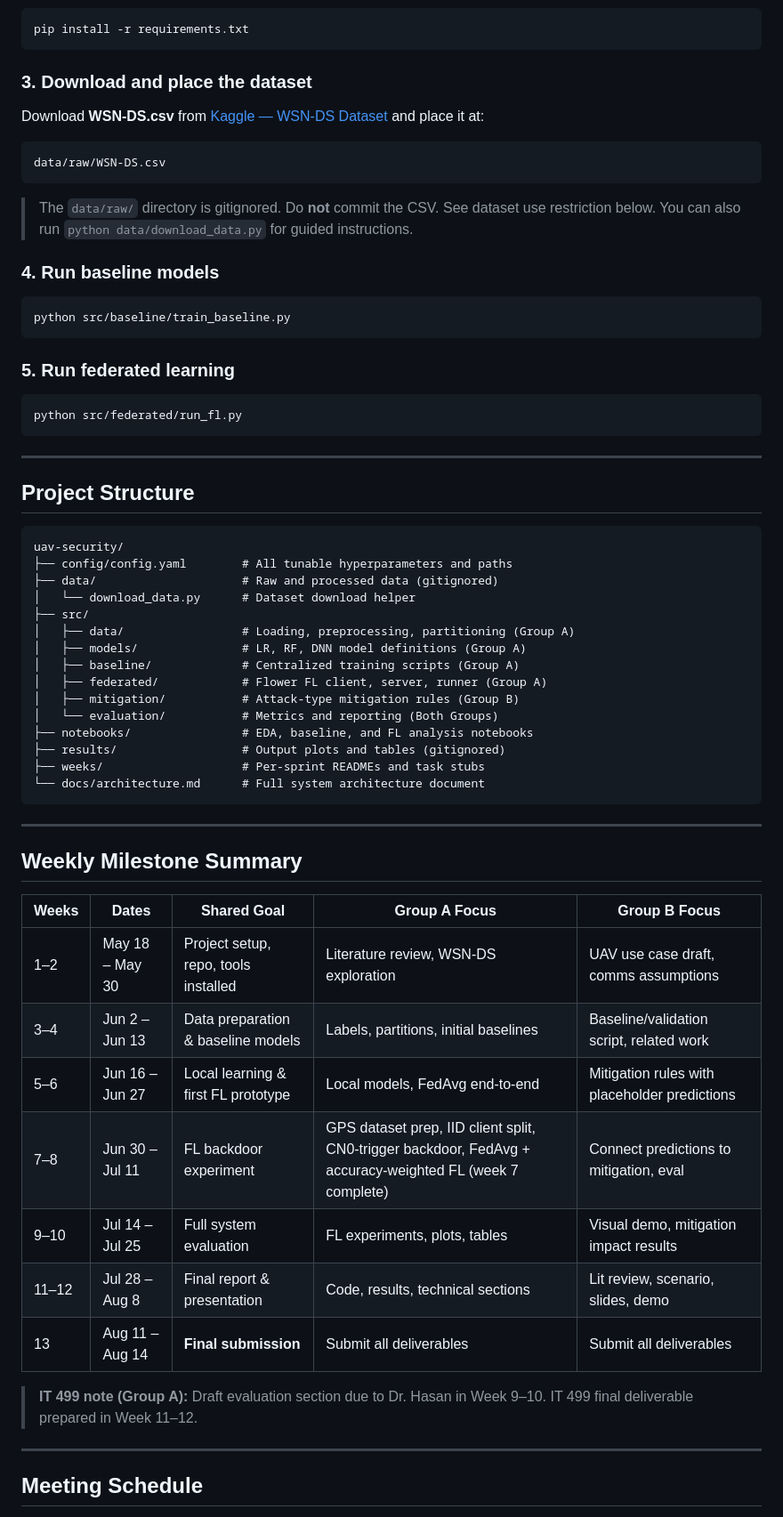
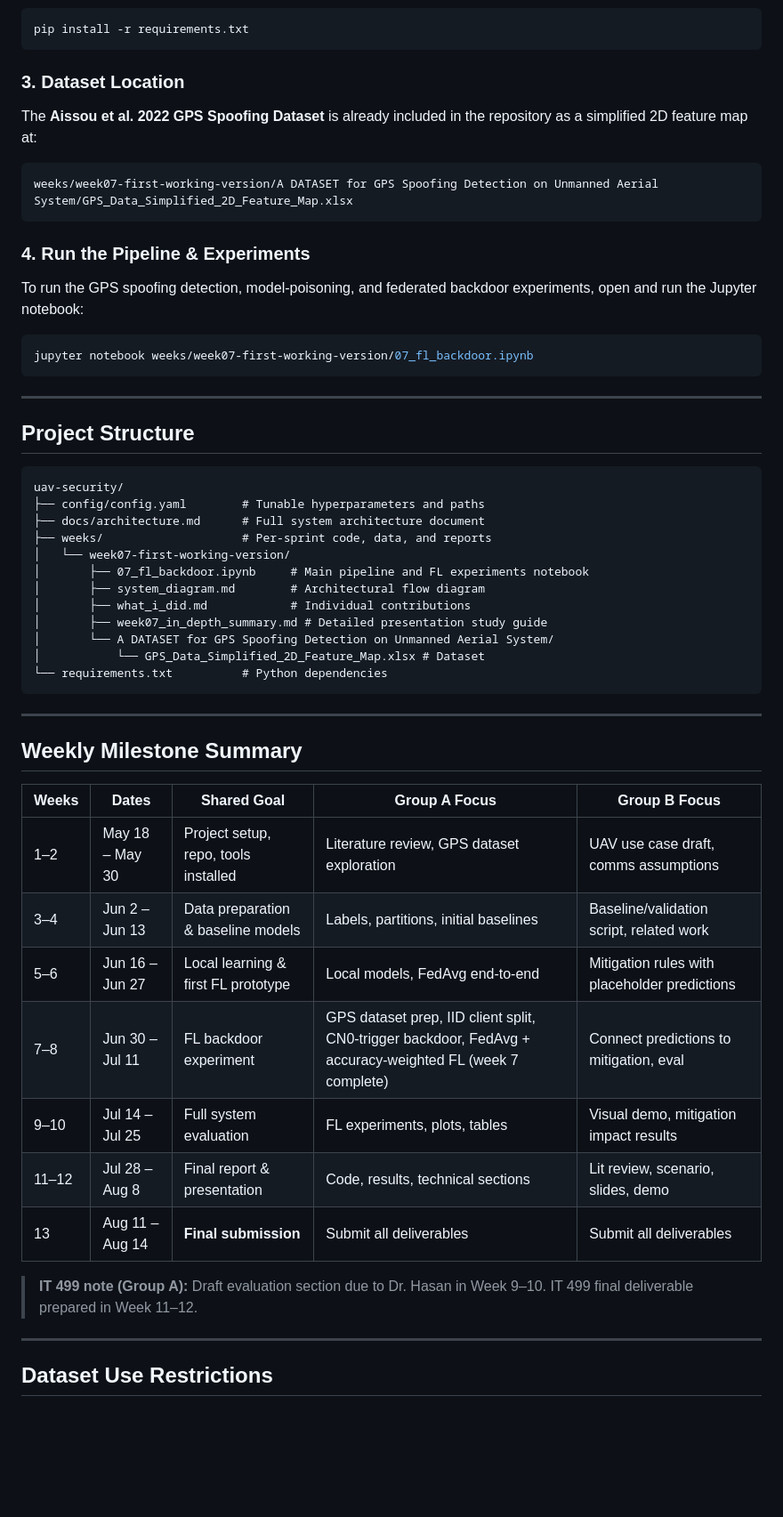
Before and after one commit to wjed/uav-security, a Markdown page: README.md, the part around one of its changes. Shown at 89% size. GitHub-like rendering; blank space fills up the shorter version.

Commit message:
Updated Our README with confirmed dataset.

````diff
--- a/README.md
+++ b/README.md
@@ -56,27 +58,20 @@ cd uav-security
 pip install -r requirements.txt
 ```
 
-### 3. Download and place the dataset
+### 3. Dataset Location
 
-Download **WSN-DS.csv** from [Kaggle — WSN-DS Dataset](https://www.kaggle.com/datasets/bassamkasasbeh1/wsnds) and place it at:
+The **Aissou et al. 2022 GPS Spoofing Dataset** is already included in the repository as a simplified 2D feature map at:
 
 ```
-data/raw/WSN-DS.csv
+weeks/week07-first-working-version/A DATASET for GPS Spoofing Detection on Unmanned Aerial System/GPS_Data_Simplified_2D_Feature_Map.xlsx
 ```
 
-> The `data/raw/` directory is gitignored. Do **not** commit the CSV. See dataset use restriction below.
-> You can also run `python data/download_data.py` for guided instructions.
+### 4. Run the Pipeline & Experiments
 
-### 4. Run baseline models
+To run the GPS spoofing detection, model-poisoning, and federated backdoor experiments, open and run the Jupyter notebook:
 
 ```bash
-python src/baseline/train_baseline.py
-```
-
-### 5. Run federated learning
-
-```bash
-python src/federated/run_fl.py
+jupyter notebook weeks/week07-first-working-version/07_fl_backdoor.ipynb
 ```
 
 ---
@@ -85,39 +80,36 @@ python src/federated/run_fl.py
 
 ```
 uav-security/
-├── config/config.yaml        # All tunable hyperparameters and paths
-├── data/                     # Raw and processed data (gitignored)
-│   └── download_data.py      # Dataset download helper
-├── src/
-│   ├── data/                 # Loading, preprocessing, partitioning (Group A)
-│   ├── models/               # LR, RF, DNN model definitions (Group A)
-│   ├── baseline/             # Centralized training scripts (Group A)
-│   ├── federated/            # Flower FL client, server, runner (Group A)
-│   ├── mitigation/           # Attack-type mitigation rules (Group B)
-│   └── evaluation/           # Metrics and reporting (Both Groups)
-├── notebooks/                # EDA, baseline, and FL analysis notebooks
-├── results/                  # Output plots and tables (gitignored)
-├── weeks/                    # Per-sprint READMEs and task stubs
-└── docs/architecture.md      # Full system architecture document
+├── config/config.yaml        # Tunable hyperparameters and paths
+├── docs/architecture.md      # Full system architecture document
+├── weeks/                    # Per-sprint code, data, and reports
+│   └── week07-first-working-version/
+│       ├── 07_fl_backdoor.ipynb     # Main pipeline and FL experiments notebook
+│       ├── system_diagram.md        # Architectural flow diagram
+│       ├── what_i_did.md            # Individual contributions
+│       ├── week07_in_depth_summary.md # Detailed presentation study guide
+│       └── A DATASET for GPS Spoofing Detection on Unmanned Aerial System/
+│           └── GPS_Data_Simplified_2D_Feature_Map.xlsx # Dataset
+└── requirements.txt          # Python dependencies
 ```
 
 ---
 
 ## Weekly Milestone Summary
 
-| Weeks | Dates | Shared Goal | Group A Focus | Group B Focus |
-|-------|-------|-------------|---------------|---------------|
-| 1–2 | May 18 – May 30 | Project setup, repo, tools installed | Literature review, WSN-DS exploration | UAV use case draft, comms assumptions |
-| 3–4 | Jun 2 – Jun 13 | Data preparation & baseline models | Labels, partitions, initial baselines | Baseline/validation script, related work |
-| 5–6 | Jun 16 – Jun 27 | Local learning & first FL prototype | Local models, FedAvg end-to-end | Mitigation rules with placeholder predictions |
-| 7–8 | Jun 30 – Jul 11 | FL backdoor experiment | GPS dataset prep, IID client split, CN0-trigger backdoor, FedAvg + accuracy-weighted FL (week 7 complete) | Connect predictions to mitigation, eval |
-| 9–10 | Jul 14 – Jul 25 | Full system evaluation | FL experiments, plots, tables | Visual demo, mitigation impact results |
-| 11–12 | Jul 28 – Aug 8 | Final report & presentation | Code, results, technical sections | Lit review, scenario, slides, demo |
-| 13 | Aug 11 – Aug 14 | **Final submission** | Submit all deliverables | Submit all deliverables |
+| Weeks | Dates           | Shared Goal                          | Group A Focus                                                                                             | Group B Focus                                 |
+| ----- | --------------- | ------------------------------------ | --------------------------------------------------------------------------------------------------------- | --------------------------------------------- |
+| 1–2   | May 18 – May 30 | Project setup, repo, tools installed | Literature review, GPS dataset exploration                                                                | UAV use case draft, comms assumptions         |
+| 3–4   | Jun 2 – Jun 13  | Data preparation & baseline models   | Labels, partitions, initial baselines                                                                     | Baseline/validation script, related work      |
+| 5–6   | Jun 16 – Jun 27 | Local learning & first FL prototype  | Local models, FedAvg end-to-end                                                                           | Mitigation rules with placeholder predictions |
+| 7–8   | Jun 30 – Jul 11 | FL backdoor experiment               | GPS dataset prep, IID client split, CN0-trigger backdoor, FedAvg + accuracy-weighted FL (week 7 complete) | Connect predictions to mitigation, eval       |
+| 9–10  | Jul 14 – Jul 25 | Full system evaluation               | FL experiments, plots, tables                                                                             | Visual demo, mitigation impact results        |
+| 11–12 | Jul 28 – Aug 8  | Final report & presentation          | Code, results, technical sections                                                                         | Lit review, scenario, slides, demo            |
+| 13    | Aug 11 – Aug 14 | **Final submission**                 | Submit all deliverables                                                                                   | Submit all deliverables                       |
 
 > **IT 499 note (Group A):** Draft evaluation section due to Dr. Hasan in Week 9–10. IT 499 final deliverable prepared in Week 11–12.
 
 ---
 
-## Meeting Schedule
+## Dataset Use Restrictions
 
````
Also changed, not shown: other parts of README.md (+12 -18 lines).
